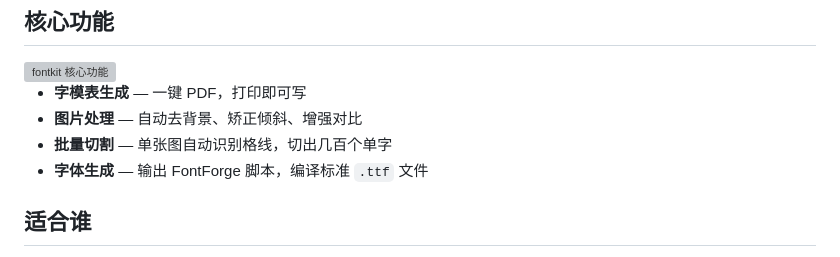
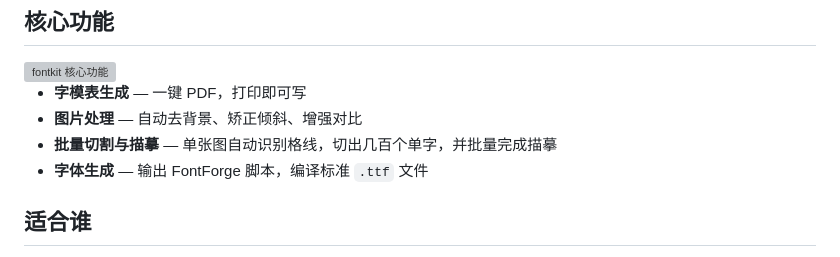
Before and after one commit to xuQingsu01/fontkit, a Markdown page: README.md, the part around the change. Rendered like a GitHub page; grey boxes are pictures that could not be loaded.

```diff
--- a/README.md
+++ b/README.md
@@ -53,7 +53,7 @@
 
 - **字模表生成** — 一键 PDF，打印即可写
 - **图片处理** — 自动去背景、矫正倾斜、增强对比
-- **批量切割** — 单张图自动识别格线，切出几百个单字
+- **批量切割与描摹** — 单张图自动识别格线，切出几百个单字，并批量完成描摹
 - **字体生成** — 输出 FontForge 脚本，编译标准 `.ttf` 文件
 
 ## 适合谁
```
Also changed, not shown: README_EN.md (+1 -1 lines).
